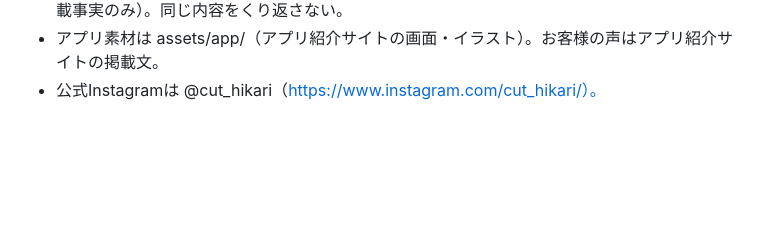
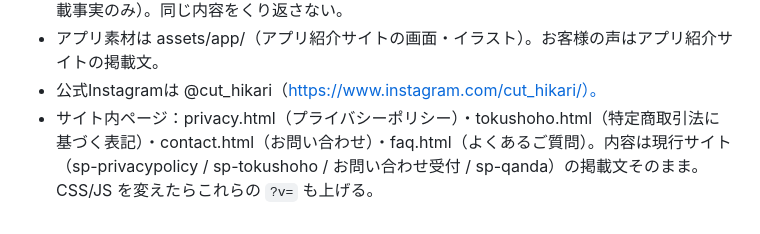
Before and after one commit to hsktake/hikari-website, a Markdown page: CLAUDE.md, the part around the change. GitHub-like rendering; blank space fills up the shorter version.

Commit message:
作業ルールに追加ページを記載
Co-Authored-By: Claude Opus 5.5 <noreply@anthropic.com>
Claude-Session: https://claude.ai/code/session_01AQiosDWD1NckgfKCwFcXcF

```diff
--- a/CLAUDE.md
+++ b/CLAUDE.md
@@ -14,3 +14,4 @@
 - トップの並び順（お客様の動線）：ヒーロー → ヘアカタログ帯 → 店舗を探す → 公式アプリ → 予約からカットまで（イラスト）→ メニュー（カット／フェイスケア）→ Instagram → 動画・会社案内 → 採用情報（採用は大切なので目立たせる。内容は recruit.cut-hikari.com の掲載事実のみ）。同じ内容をくり返さない。
 - アプリ素材は assets/app/（アプリ紹介サイトの画面・イラスト）。お客様の声はアプリ紹介サイトの掲載文。
 - 公式Instagramは @cut_hikari（https://www.instagram.com/cut_hikari/）。
+- サイト内ページ：privacy.html（プライバシーポリシー）・tokushoho.html（特定商取引法に基づく表記）・contact.html（お問い合わせ）・faq.html（よくあるご質問）。内容は現行サイト（sp-privacypolicy / sp-tokushoho / お問い合わせ受付 / sp-qanda）の掲載文そのまま。CSS/JS を変えたらこれらの `?v=` も上げる。
```
